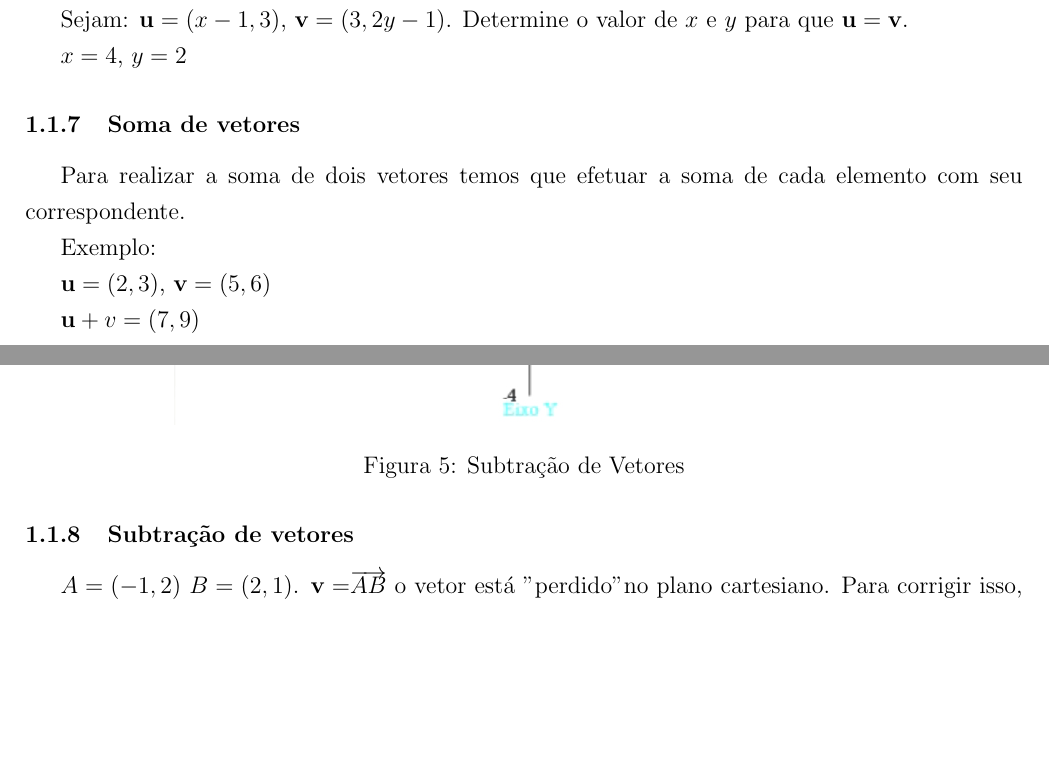
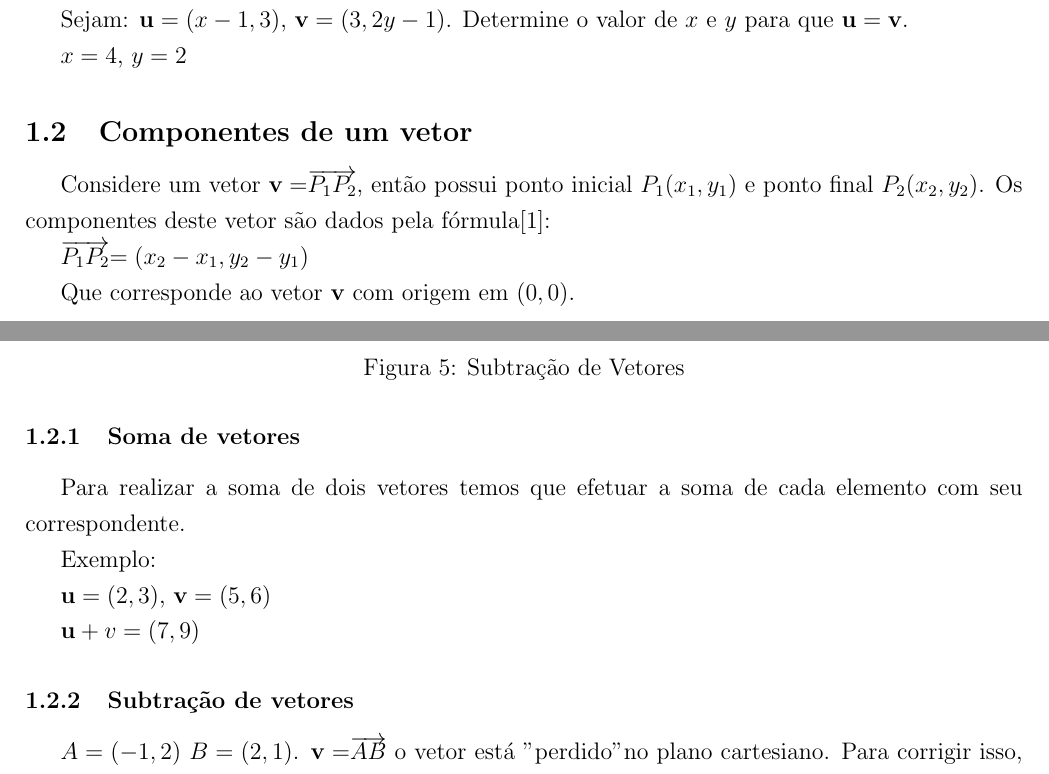
Before and after one commit to alvarengaricardo/quantum_computing, a LaTeX document (notes/notas em Computação Quantica.tex): two parts of pages 6 and 7 of 17, joined at a grey line, cut so that both start at the same text, the shorter picture padded with empty space. Compiled offline with pdfLaTeX.

Commit message:
componentes do vetor

```diff
--- a/notes/notas em Computação Quantica.tex
+++ b/notes/notas em Computação Quantica.tex
@@ -171,6 +171,14 @@ Dois vetores serão iguais se:
 Sejam: \(\textbf{u} = (x-1, 3)\), \(\textbf{v} = (3, 2y-1)\). Determine o valor de \(x\) e \(y\) para que \(\textbf{u} = \textbf{v}\).
 
 \(x = 4\), \(y = 2\)
+
+\subsection{Componentes de um vetor}
+
+Considere um vetor \(\textbf{v} = $\overrightarrow{P_{1}P_{2}}$\), então possui ponto inicial \(P_{1}(x_{1}, y_{1})\) e ponto final \(P_{2}(x_{2}, y_{2})\). Os componentes deste vetor são dados pela fórmula\cite{anton2012algebra}:
+
+\($\overrightarrow{P_{1}P_{2}}$ = (x_{2}-x_{1}, y_{2} - y_{1})\)
+
+Que corresponde ao vetor \(\textbf{v}\) com origem em \((0, 0)\).
 
 \subsubsection{Soma de vetores}
 
```
Also changed, not shown: notes/notas em Computação Quantica.pdf, 3 other files.
